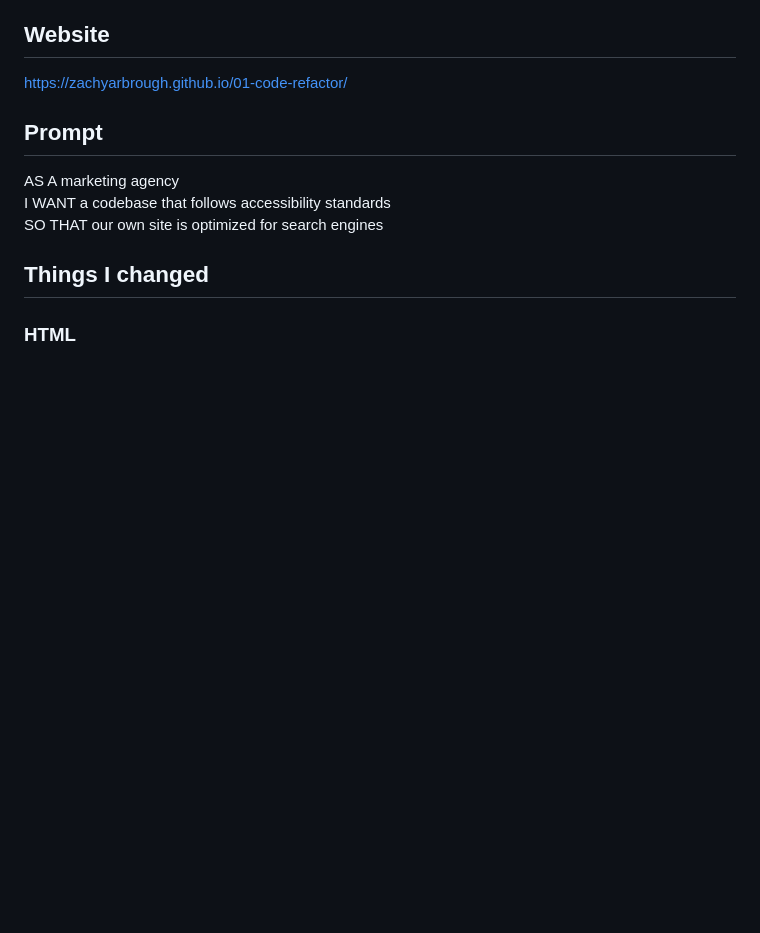
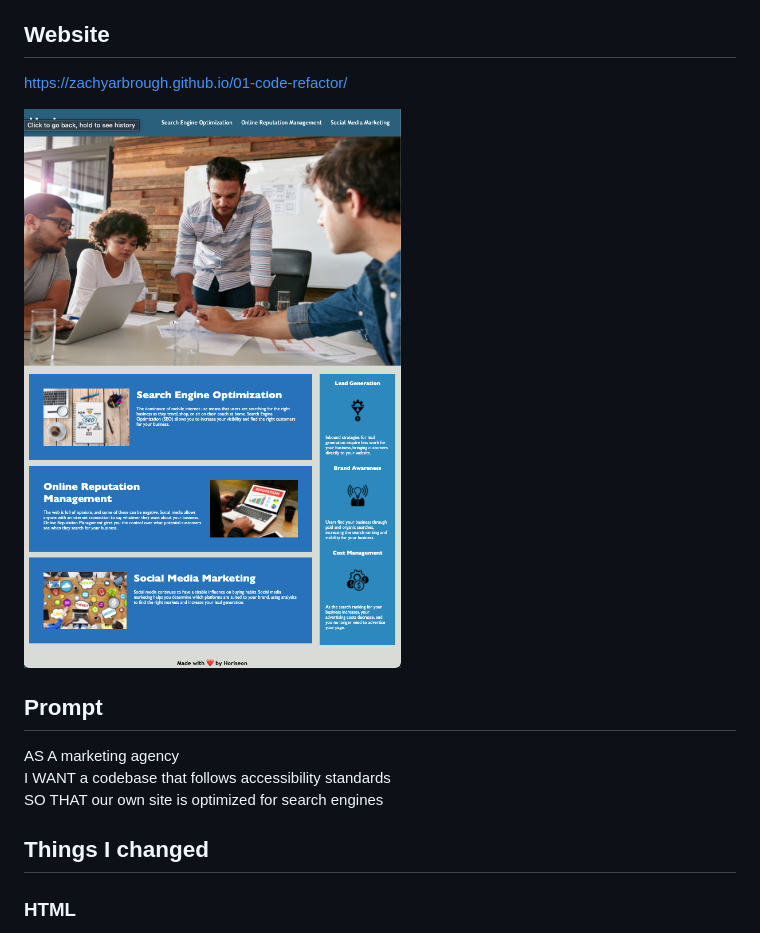
Before and after one commit to ZachYarbrough/01-code-refactor, a Markdown page: README.md, the part around the change. GitHub-like rendering; pictures changed too: assets/images/website-img.png (added); blank space fills up the shorter version.

Commit message:
added screenshot to README.md

```diff
--- a/README.md
+++ b/README.md
@@ -5,6 +5,8 @@ Challenge 01 in the UT Coding Bootcamp
 ## Website
 
 https://zachyarbrough.github.io/01-code-refactor/
+
+![Screenshot of the website](assets/images/website-img.png?raw=true "Horiseon Website Screenshot")
 
 ## Prompt
 
```
